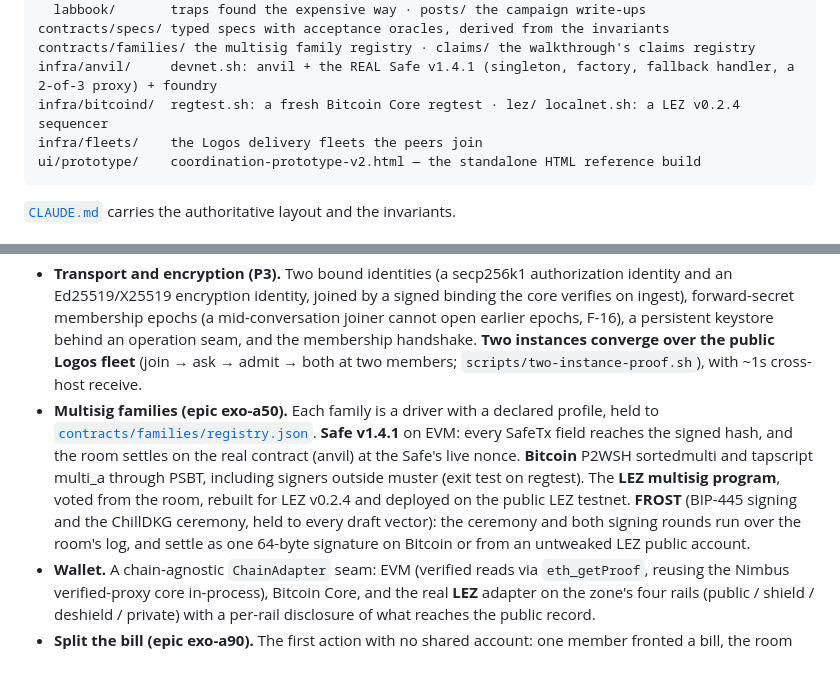
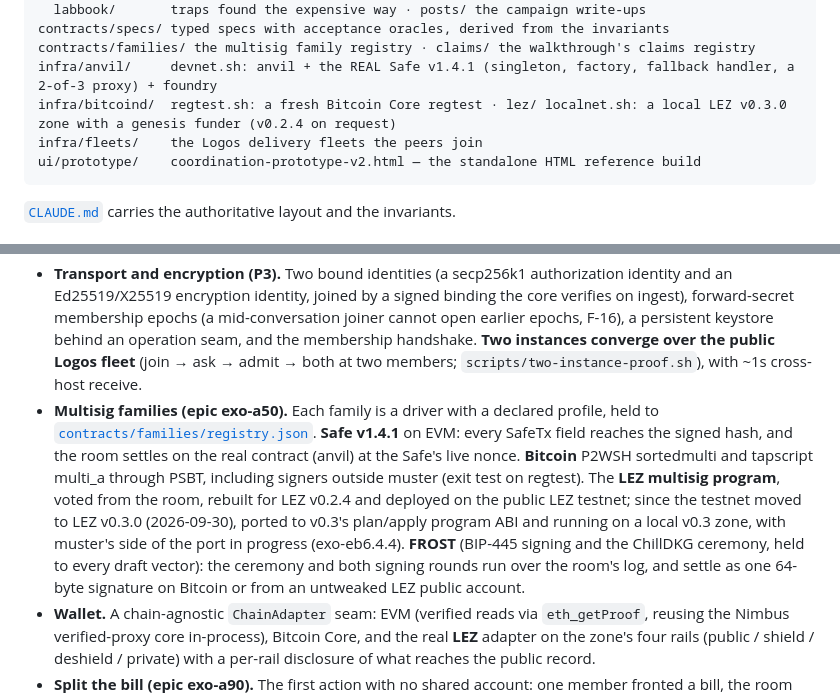
Before and after one commit to corpetty/muster, a Markdown page: README.md, 2 parts joined by grey strips. Rendered like a GitHub page; blank space fills up the shorter version.

````diff
--- a/README.md
+++ b/README.md
@@ -113,7 +113,7 @@ docs/            00-vision · 01-furps · 02-implementation-plan
 contracts/specs/ typed specs with acceptance oracles, derived from the invariants
 contracts/families/ the multisig family registry · claims/ the walkthrough's claims registry
 infra/anvil/     devnet.sh: anvil + the REAL Safe v1.4.1 (singleton, factory, fallback handler, a 2-of-3 proxy) + foundry
-infra/bitcoind/  regtest.sh: a fresh Bitcoin Core regtest · lez/ localnet.sh: a LEZ v0.2.4 sequencer
+infra/bitcoind/  regtest.sh: a fresh Bitcoin Core regtest · lez/ localnet.sh: a local LEZ v0.3.0 zone with a genesis funder (v0.2.4 on request)
 infra/fleets/    the Logos delivery fleets the peers join
 ui/prototype/    coordination-prototype-v2.html — the standalone HTML reference build
 ```
@@ -126,7 +126,7 @@ ui/prototype/    coordination-prototype-v2.html — the standalone HTML referenc
 
 - **Core and lifecycle.** The signing-path core (deterministic dCBOR, domain-separated hash-input records, a content-addressed hash-linked log whose author-bearing events — chat, declines, material shares, account disclosures — are signed by their author and dropped from every view when they are not), the intent lifecycle and driver interface, and all ten invariants. 99 unit tests and 55 invariant probes run green in one command (`module/tests/run-suite.sh`); eight more need a local chain. P4 put the whole lifecycle through the real UI (ADR-013; its acceptance harness is 6/6), and the room has since grown into the product: home → compose → room, chat, the closed card vocabulary, a scope panel, and on every card the **action manifest** — what an action does, needs, touches and discloses, and how the room agrees — with per-instance readiness, an information-flow view, and a downloadable, self-verifying audit file.
 - **Transport and encryption (P3).** Two bound identities (a secp256k1 authorization identity and an Ed25519/X25519 encryption identity, joined by a signed binding the core verifies on ingest), forward-secret membership epochs (a mid-conversation joiner cannot open earlier epochs, F-16), a persistent keystore behind an operation seam, and the membership handshake. **Two instances converge over the public Logos fleet** (join → ask → admit → both at two members; `scripts/two-instance-proof.sh`), with ~1s cross-host receive.
-- **Multisig families (epic exo-a50).** Each family is a driver with a declared profile, held to [`contracts/families/registry.json`](contracts/families/registry.json). **Safe v1.4.1** on EVM: every SafeTx field reaches the signed hash, and the room settles on the real contract (anvil) at the Safe's live nonce. **Bitcoin** P2WSH sortedmulti and tapscript multi_a through PSBT, including signers outside muster (exit test on regtest). The **LEZ multisig program**, voted from the room, rebuilt for LEZ v0.2.4 and deployed on the public LEZ testnet. **FROST** (BIP-445 signing and the ChillDKG ceremony, held to every draft vector): the ceremony and both signing rounds run over the room's log, and settle as one 64-byte signature on Bitcoin or from an untweaked LEZ public account.
+- **Multisig families (epic exo-a50).** Each family is a driver with a declared profile, held to [`contracts/families/registry.json`](contracts/families/registry.json). **Safe v1.4.1** on EVM: every SafeTx field reaches the signed hash, and the room settles on the real contract (anvil) at the Safe's live nonce. **Bitcoin** P2WSH sortedmulti and tapscript multi_a through PSBT, including signers outside muster (exit test on regtest). The **LEZ multisig program**, voted from the room, rebuilt for LEZ v0.2.4 and deployed on the public LEZ testnet; since the testnet moved to LEZ v0.3.0 (2026-09-30), ported to v0.3's plan/apply program ABI and running on a local v0.3 zone, with muster's side of the port in progress (exo-eb6.4.4). **FROST** (BIP-445 signing and the ChillDKG ceremony, held to every draft vector): the ceremony and both signing rounds run over the room's log, and settle as one 64-byte signature on Bitcoin or from an untweaked LEZ public account.
 - **Wallet.** A chain-agnostic `ChainAdapter` seam: EVM (verified reads via `eth_getProof`, reusing the Nimbus verified-proxy core in-process), Bitcoin Core, and the real **LEZ** adapter on the zone's four rails (public / shield / deshield / private) with a per-rail disclosure of what reaches the public record.
 - **Split the bill (epic exo-a90).** The first action with no shared account: one member fronted a bill, the room agrees who owes what (each debtor, and the creditor, whose agreement vouches for the address to pay; a split can be proposed on someone's behalf, paid where they said), and each person pays their own share from their own wallet, confirmed by the creditor's own read. On Ethereum in ETH or an ERC-20 token, in Bitcoin (each payer from their own key, confirmed on the creditor's own node), and privately on the LEZ, where it ran end to end on the public testnet. A bill may be in another currency at a recorded quote, and several splits can be settled up into fewer payments.
 - **Also beyond the phase plan.** A driver standard (a registry, a conformance suite every driver passes identically, and a generic **invoke** driver that coordinates any Logos module action); the **material** layer (a local holdings catalogue, offers that pair each requirement with your own holdings and the disclosure each choice adds, keyed contribution with a per-key F-14 binding published in-room, and a room-coordinated LEZ transfer where the recipient supplies their own address); and a Basecamp **capability-alignment** design for how those actions map to app-to-app intents.
````
Also changed, not shown: other parts of README.md (+1 -1 lines), module/README.md (+3 -2 lines).
